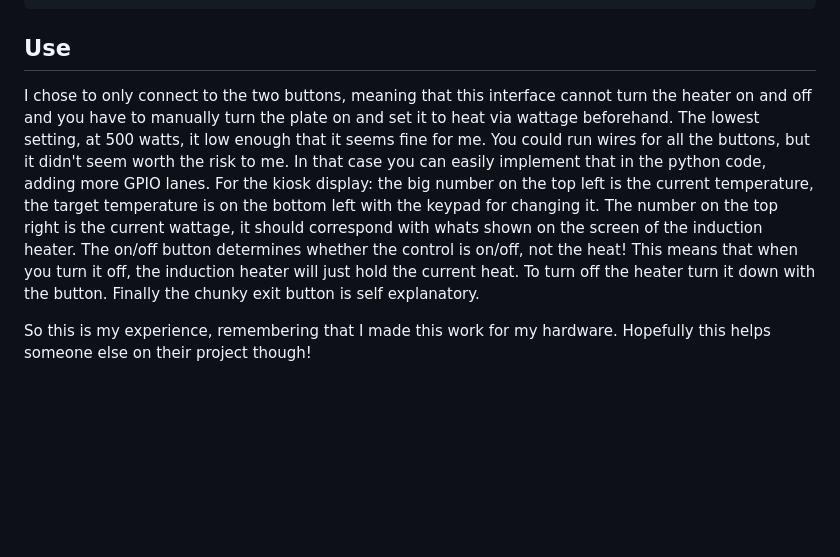
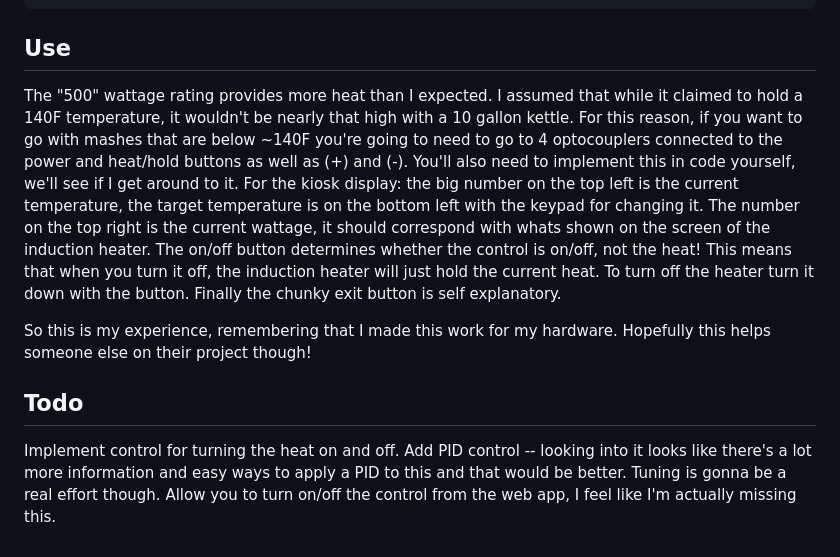
Before and after one commit to eamwind/BrewControlPi, a Markdown page: README.md, the part around the change. Rendered like a GitHub page; blank space fills up the shorter version.

````diff
--- a/README.md
+++ b/README.md
@@ -87,8 +87,15 @@ and in the editor put the line
 ```
 
 ## Use
-I chose to only connect to the two buttons, meaning that this interface cannot turn the heater on and off and you have to manually turn the plate on and set it to heat via wattage beforehand. The lowest setting, at 500 watts, it low enough that it seems fine for me. You could run wires for all the buttons, but it didn't seem worth the risk to me. In that case you can easily implement that in the python code, adding more GPIO lanes.
+The "500" wattage rating provides more heat than I expected. I assumed that while it claimed to hold a 140F temperature, it wouldn't be nearly that high with a 10 gallon kettle. For this reason, if you want to go with mashes that are below ~140F you're going to need to go to 4 optocouplers connected to the power and heat/hold buttons as well as (+) and (-). You'll also need to implement this in code yourself, we'll see if I get around to it.
 For the kiosk display: the big number on the top left is the current temperature, the target temperature is on the bottom left with the keypad for changing it. The number on the top right is the current wattage, it should correspond with whats shown on the screen of the induction heater. The on/off button determines whether the control is on/off, not the heat! This means that when you turn it off, the induction heater will just hold the current heat. To turn off the heater turn it down with the button. Finally the chunky exit button is self explanatory.
 
 
+
 So this is my experience, remembering that I made this work for my hardware. Hopefully this helps someone else on their project though!
+
+
+## Todo
+Implement control for turning the heat on and off.
+Add PID control -- looking into it looks like there's a lot more information and easy ways to apply a PID to this and that would be better. Tuning is gonna be a real effort though.
+Allow you to turn on/off the control from the web app, I feel like I'm actually missing this.
````
